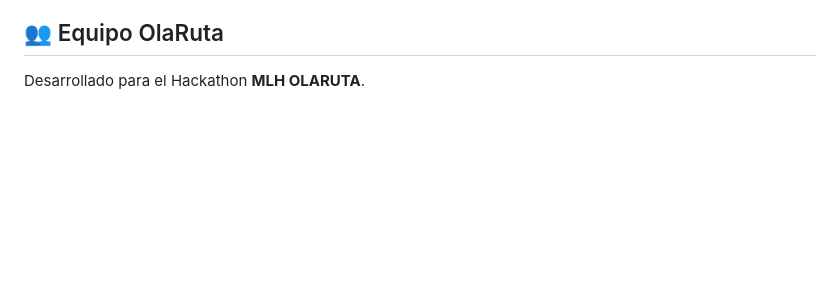
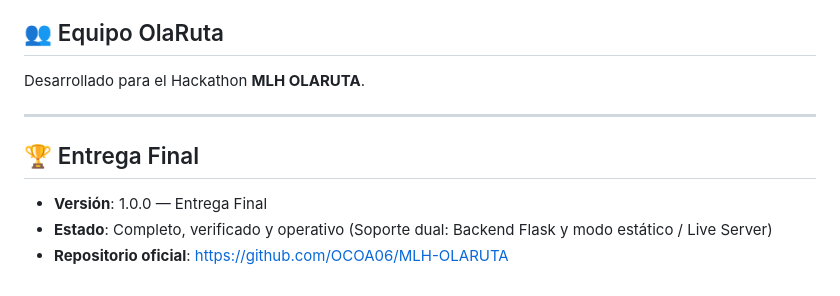
Before and after one commit to OCOA06/MLH-OLARUTA, a Markdown page: README.md, the part around the change. GitHub-like rendering; blank space fills up the shorter version.

Commit message:
codigo entrega final

```diff
--- a/README.md
+++ b/README.md
@@ -69,3 +69,10 @@ Abre tu navegador en:
 
 ## 👥 Equipo OlaRuta
 Desarrollado para el Hackathon **MLH OLARUTA**.
+
+---
+
+## 🏆 Entrega Final
+- **Versión**: 1.0.0 — Entrega Final
+- **Estado**: Completo, verificado y operativo (Soporte dual: Backend Flask y modo estático / Live Server)
+- **Repositorio oficial**: [https://github.com/OCOA06/MLH-OLARUTA](https://github.com/OCOA06/MLH-OLARUTA)
```
